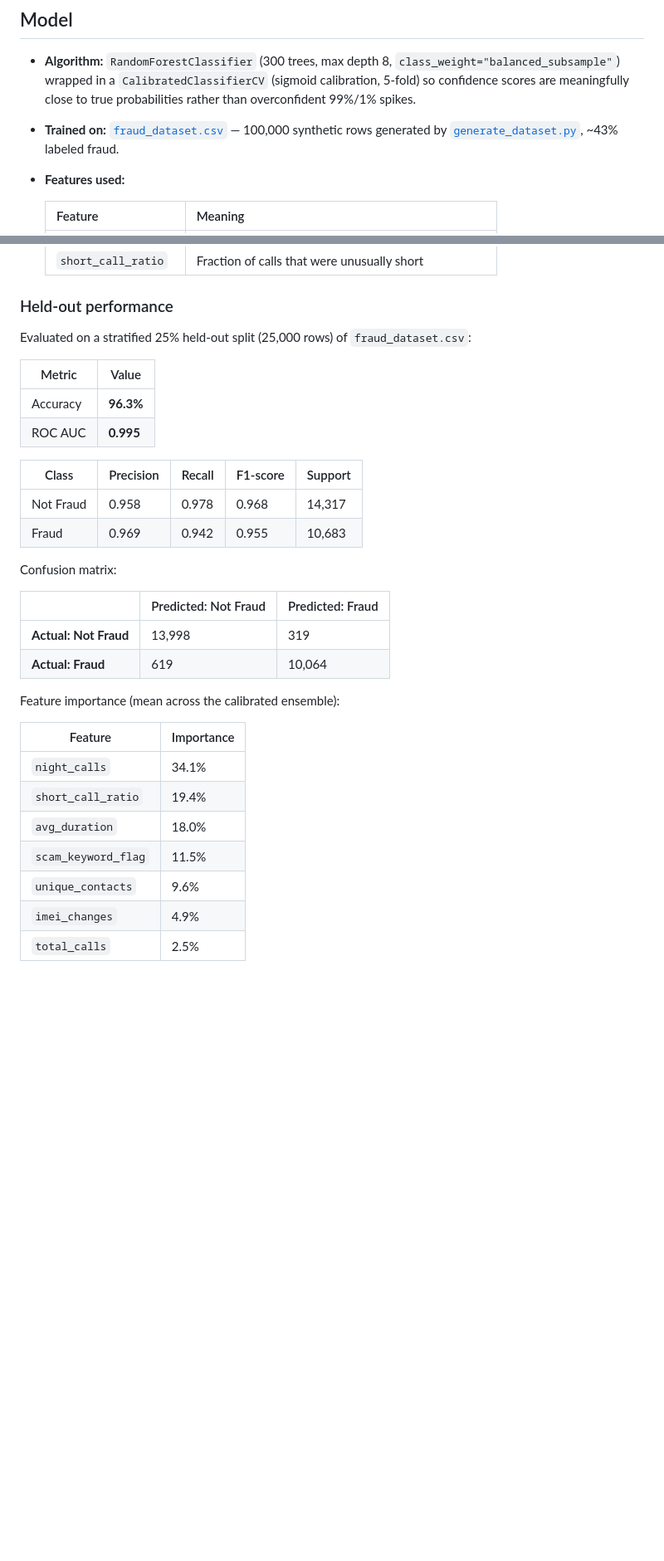
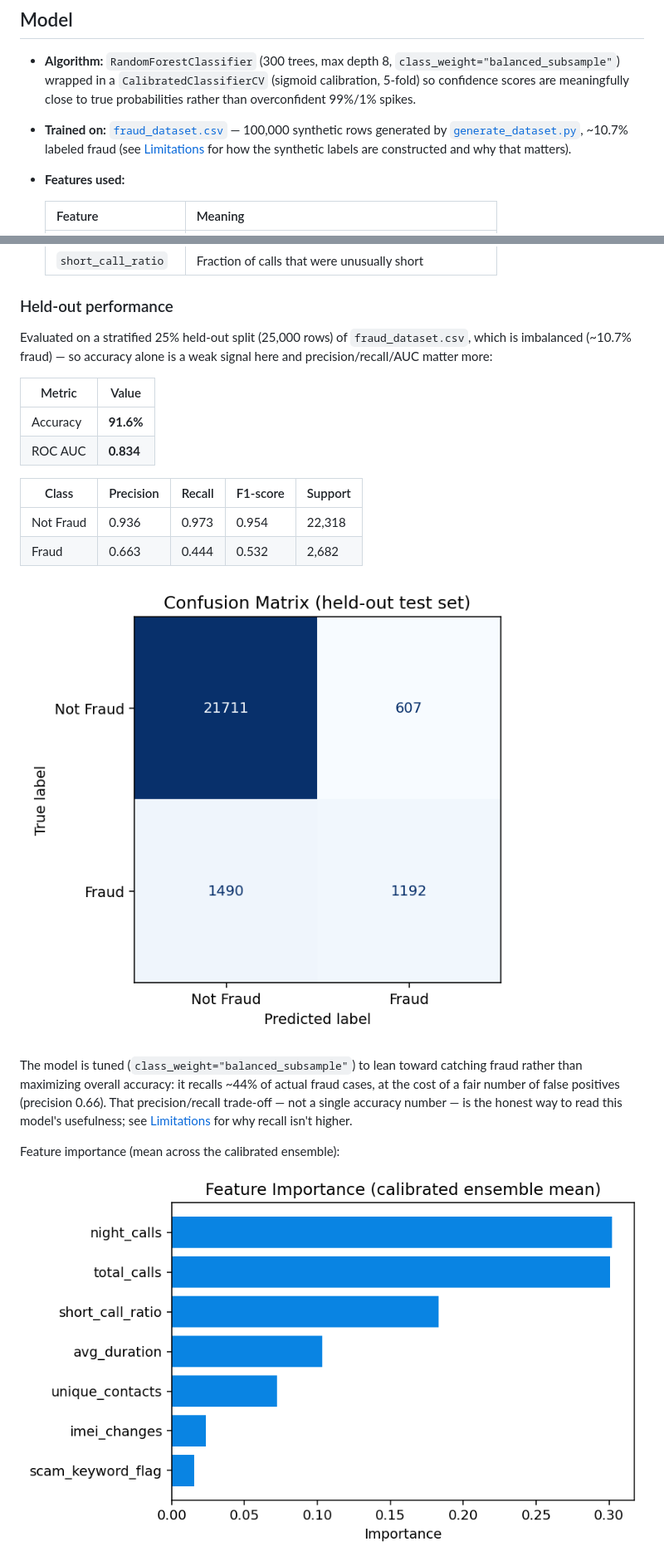
Before and after one commit to aadithyaraja1234-cmyk/phone_fraud_detection, a Markdown page: README.md, 2 parts joined by grey strips. Shown at 83% size. GitHub-like rendering; pictures changed too: docs/confusion_matrix.png (added), docs/feature_importance.png (added); blank space fills up the shorter version.

```diff
--- a/README.md
+++ b/README.md
@@ -30,7 +30,8 @@ Fraud / Not Fraud prediction with a confidence score for every row.
   overconfident 99%/1% spikes.
 - **Trained on:** [`fraud_dataset.csv`](fraud_dataset.csv) — 100,000
   synthetic rows generated by [`generate_dataset.py`](generate_dataset.py),
-  ~43% labeled fraud.
+  ~10.7% labeled fraud (see [Limitations](#limitations--data-honesty) for
+  how the synthetic labels are constructed and why that matters).
 - **Features used:**
 
   | Feature | Meaning |
@@ -46,34 +47,29 @@ Fraud / Not Fraud prediction with a confidence score for every row.
 ### Held-out performance
 
 Evaluated on a stratified 25% held-out split (25,000 rows) of
-`fraud_dataset.csv`:
+`fraud_dataset.csv`, which is imbalanced (~10.7% fraud) — so accuracy
+alone is a weak signal here and precision/recall/AUC matter more:
 
 | Metric | Value |
 |---|---|
-| Accuracy | **96.3%** |
-| ROC AUC | **0.995** |
+| Accuracy | **91.6%** |
+| ROC AUC | **0.834** |
 
 | Class | Precision | Recall | F1-score | Support |
 |---|---|---|---|---|
-| Not Fraud | 0.958 | 0.978 | 0.968 | 14,317 |
-| Fraud | 0.969 | 0.942 | 0.955 | 10,683 |
+| Not Fraud | 0.936 | 0.973 | 0.954 | 22,318 |
+| Fraud | 0.663 | 0.444 | 0.532 | 2,682 |
 
-Confusion matrix:
+![Confusion matrix](docs/confusion_matrix.png)
 
-|  | Predicted: Not Fraud | Predicted: Fraud |
-|---|---|---|
-| **Actual: Not Fraud** | 13,998 | 319 |
-| **Actual: Fraud** | 619 | 10,064 |
+The model is tuned (`class_weight="balanced_subsample"`) to lean toward
+catching fraud rather than maximizing overall accuracy: it recalls ~44%
+of actual fraud cases, at the cost of a fair number of false positives
+(precision 0.66). That precision/recall trade-off — not a single
+accuracy number — is the honest way to read this model's usefulness; see
+[Limitations](#limitations--data-honesty) for why recall isn't higher.
 
 Feature importance (mean across the calibrated ensemble):
 
-| Feature | Importance |
-|---|---|
-| `night_calls` | 34.1% |
-| `short_call_ratio` | 19.4% |
-| `avg_duration` | 18.0% |
-| `scam_keyword_flag` | 11.5% |
-| `unique_contacts` | 9.6% |
-| `imei_changes` | 4.9% |
-| `total_calls` | 2.5% |
+![Feature importance](docs/feature_importance.png)
 
```
Also changed, not shown: other parts of README.md (+44 -6 lines), model/confusion_matrix.png (deleted), model/feature_importances.png (deleted), 5 other files.
